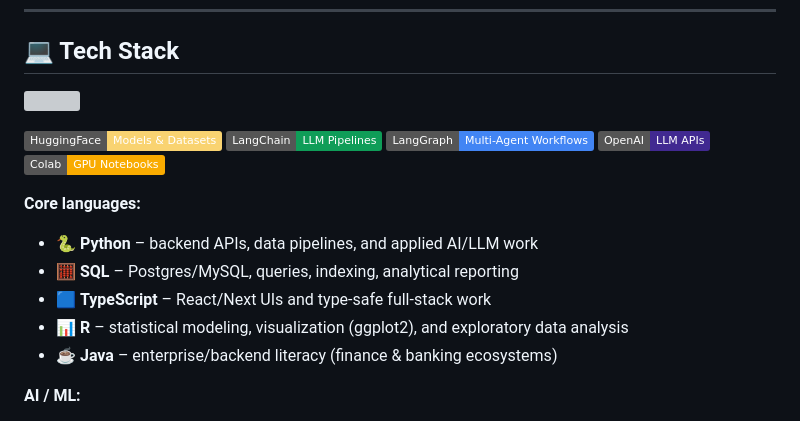
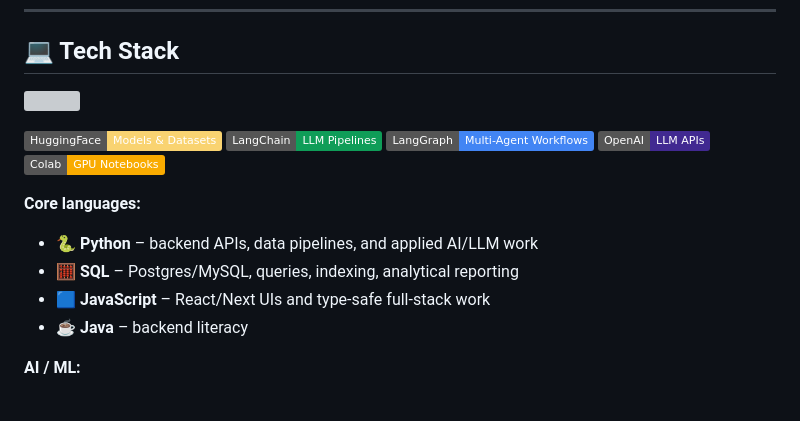
Before and after one commit to Hussain0327/Hussain0327, a Markdown page: README.md, the part around one of its changes. GitHub-like rendering; badges without logos; grey boxes are pictures that could not be loaded.

Commit message:
Update tech stack and core languages in README

```diff
--- a/README.md
+++ b/README.md
@@ -142,9 +142,8 @@ Right now I’m focused on:
 **Core languages:**
 - 🐍 **Python** – backend APIs, data pipelines, and applied AI/LLM work
 - 🧮 **SQL** – Postgres/MySQL, queries, indexing, analytical reporting
-- 🟦 **TypeScript** – React/Next UIs and type-safe full-stack work
-- 📊 **R** – statistical modeling, visualization (ggplot2), and exploratory data analysis
-- ☕ **Java** – enterprise/backend literacy (finance & banking ecosystems)
+- 🟦 **JavaScript** – React/Next UIs and type-safe full-stack work
+- ☕ **Java** – backend literacy
 
 **AI / ML:**
 - PyTorch · Hugging Face · LangChain · LangGraph
```
Also changed, not shown: other parts of README.md (+1 -1 lines).
